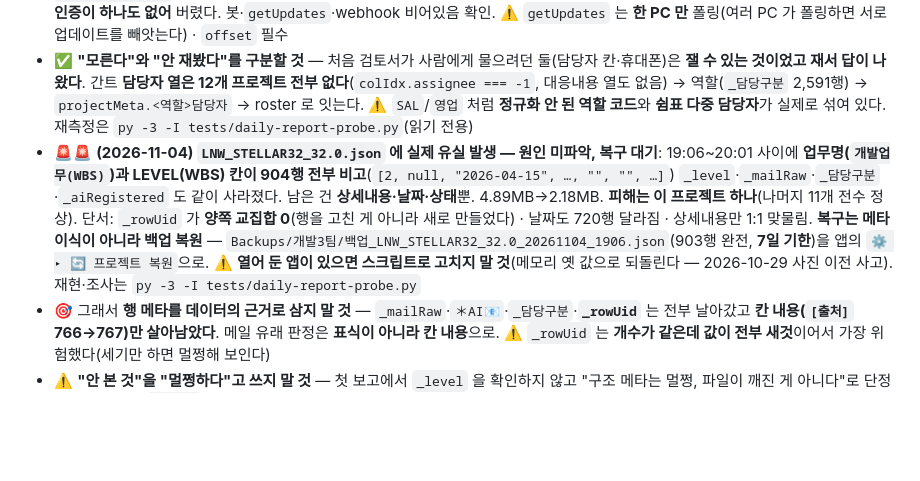
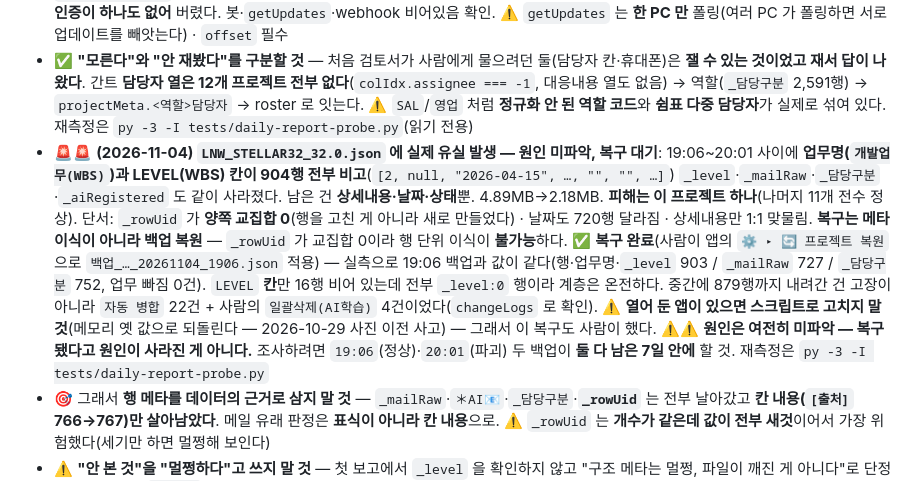
Before and after one commit to yhparkkortek/ganttchart, a Markdown page: CLAUDE.md, the part around the change. Drawn GitHub-style; blank space fills up the shorter version.

```diff
--- a/CLAUDE.md
+++ b/CLAUDE.md
@@ -466,7 +466,7 @@ Telegram 알람 + 주간 업무 보고 + 캘린더 뷰를 하나의 페이지에
 - 🤖 **AI 는 3단 사다리**(2026-11-04 사용자 지시) — 1단 **꺼내 쓰기(호출 0회)**: 메일 분석이 `content` 에 넣은 `[핵심내용]`/`[To do]` 를 그대로 쓴다(실측 보유율 **99.7%**, 메일 유래 행이 전체의 **49.6%**) · 2단 **다듬기**: `[🤖 AI로 정리]` 버튼, 하루 1회, `_wrShowAiPreviewModal`(js/20)과 같은 계약 · 3단 주간 묶기. **비싼 추론은 메일이 들어올 때 이미 했다** — 다시 추론하지 말고 꺼내 쓴다. 모달 열기만으로 호출 금지(2026-10-21 한도 소진 사고)
 - 📱 **휴대폰은 텔레그램 봇 답장으로 받는다**(실측 결정) — 앱은 휴대폰에서 **아예 못 돈다**(백엔드가 `127.0.0.1` 바인드 + Pages 가 `https_enforced` 라 사설IP http 호출은 혼합콘텐츠 차단 + 주소 121곳 하드코딩). ⚠️ 백엔드를 사내망에 여는 안은 **라우트 175개에 인증이 하나도 없어** 버렸다. 봇·`getUpdates`·webhook 비어있음 확인. ⚠️ `getUpdates` 는 **한 PC 만** 폴링(여러 PC 가 폴링하면 서로 업데이트를 빼앗는다) · `offset` 필수
 - ✅ **"모른다"와 "안 재봤다"를 구분할 것** — 처음 검토서가 사람에게 물으려던 둘(담당자 칸·휴대폰)은 **잴 수 있는 것이었고 재서 답이 나왔다**. 간트 **담당자 열은 12개 프로젝트 전부 없다**(`colIdx.assignee === -1`, 대응내용 열도 없음) → 역할(`_담당구분` 2,591행) → `projectMeta.<역할>담당자` → roster 로 잇는다. ⚠️ `SAL`/`영업` 처럼 **정규화 안 된 역할 코드**와 **쉼표 다중 담당자**가 실제로 섞여 있다. 재측정은 `py -3 -I tests/daily-report-probe.py`(읽기 전용)
-- 🚨🚨 **(2026-11-04) `LNW_STELLAR32_32.0.json` 에 실제 유실 발생 — 원인 미파악, 복구 대기**: 19:06~20:01 사이에 **업무명(`개발업무(WBS)`)과 LEVEL(WBS) 칸이 904행 전부 비고**(`[2, null, "2026-04-15", …, "", "", …]`) `_level`·`_mailRaw`·`_담당구분`·`_aiRegistered` 도 같이 사라졌다. 남은 건 **상세내용·날짜·상태**뿐. 4.89MB→2.18MB. **피해는 이 프로젝트 하나**(나머지 11개 전수 정상). 단서: `_rowUid` 가 **양쪽 교집합 0**(행을 고친 게 아니라 새로 만들었다) · 날짜도 720행 달라짐 · 상세내용만 1:1 맞물림. **복구는 메타 이식이 아니라 백업 복원** — `Backups/개발3팀/백업_LNW_STELLAR32_32.0_20261104_1906.json`(903행 완전, **7일 기한**)을 앱의 `⚙️ ▸ 🔄 프로젝트 복원`으로. ⚠️ **열어 둔 앱이 있으면 스크립트로 고치지 말 것**(메모리 옛 값으로 되돌린다 — 2026-10-29 사진 이전 사고). 재현·조사는 `py -3 -I tests/daily-report-probe.py`
+- 🚨🚨 **(2026-11-04) `LNW_STELLAR32_32.0.json` 에 실제 유실 발생 — 원인 미파악, 복구 대기**: 19:06~20:01 사이에 **업무명(`개발업무(WBS)`)과 LEVEL(WBS) 칸이 904행 전부 비고**(`[2, null, "2026-04-15", …, "", "", …]`) `_level`·`_mailRaw`·`_담당구분`·`_aiRegistered` 도 같이 사라졌다. 남은 건 **상세내용·날짜·상태**뿐. 4.89MB→2.18MB. **피해는 이 프로젝트 하나**(나머지 11개 전수 정상). 단서: `_rowUid` 가 **양쪽 교집합 0**(행을 고친 게 아니라 새로 만들었다) · 날짜도 720행 달라짐 · 상세내용만 1:1 맞물림. **복구는 메타 이식이 아니라 백업 복원** — `_rowUid` 가 교집합 0이라 행 단위 이식이 **불가능**하다. ✅ **복구 완료**(사람이 앱의 `⚙️ ▸ 🔄 프로젝트 복원`으로 `백업_…_20261104_1906.json` 적용) — 실측으로 19:06 백업과 값이 같다(행·업무명·`_level` 903 / `_mailRaw` 727 / `_담당구분` 752, 업무 빠짐 0건). `LEVEL` **칸**만 16행 비어 있는데 전부 `_level:0` 행이라 계층은 온전하다. 중간에 879행까지 내려간 건 고장이 아니라 `자동 병합` 22건 + 사람의 `일괄삭제(AI학습)` 4건이었다(`changeLogs` 로 확인). ⚠️ **열어 둔 앱이 있으면 스크립트로 고치지 말 것**(메모리 옛 값으로 되돌린다 — 2026-10-29 사진 이전 사고) — 그래서 이 복구도 사람이 했다. ⚠️⚠️ **원인은 여전히 미파악 — 복구됐다고 원인이 사라진 게 아니다.** 조사하려면 `19:06`(정상)·`20:01`(파괴) 두 백업이 **둘 다 남은 7일 안에** 할 것. 재측정은 `py -3 -I tests/daily-report-probe.py`
 - 🎯 그래서 **행 메타를 데이터의 근거로 삼지 말 것** — `_mailRaw`·`＊AI📧`·`_담당구분`·**`_rowUid`** 는 전부 날아갔고 **칸 내용(`[출처]` 766→767)만 살아남았다**. 메일 유래 판정은 **표식이 아니라 칸 내용**으로. ⚠️ `_rowUid` 는 **개수가 같은데 값이 전부 새것**이어서 가장 위험했다(세기만 하면 멀쩡해 보인다)
 - ⚠️ **"안 본 것"을 "멀쩡하다"고 쓰지 말 것** — 첫 보고에서 `_level` 을 확인하지 않고 "구조 메타는 멀쩡, 파일이 깨진 게 아니다"로 단정했다가 틀렸다(`_level` 은 1행만 남아 있었다). 키 개수 상위 목록만 보고 없는 키를 "있다"로 읽은 것
 - ⚠️ 알림은 **모르면 안 보낸다** — 백엔드는 `KOR_HOLIDAYS`(js/04d 안)를 모르므로 앱이 `_nonworkdays.json` 을 내보내야 하고, 그 파일이 없거나 NAS 조회가 실패하면 발송 0건(조회 실패를 "미작성"으로 읽으면 전원에게 오발송)
```
Also changed, not shown: docs/daily-report-design.md (+15 -0 lines).
